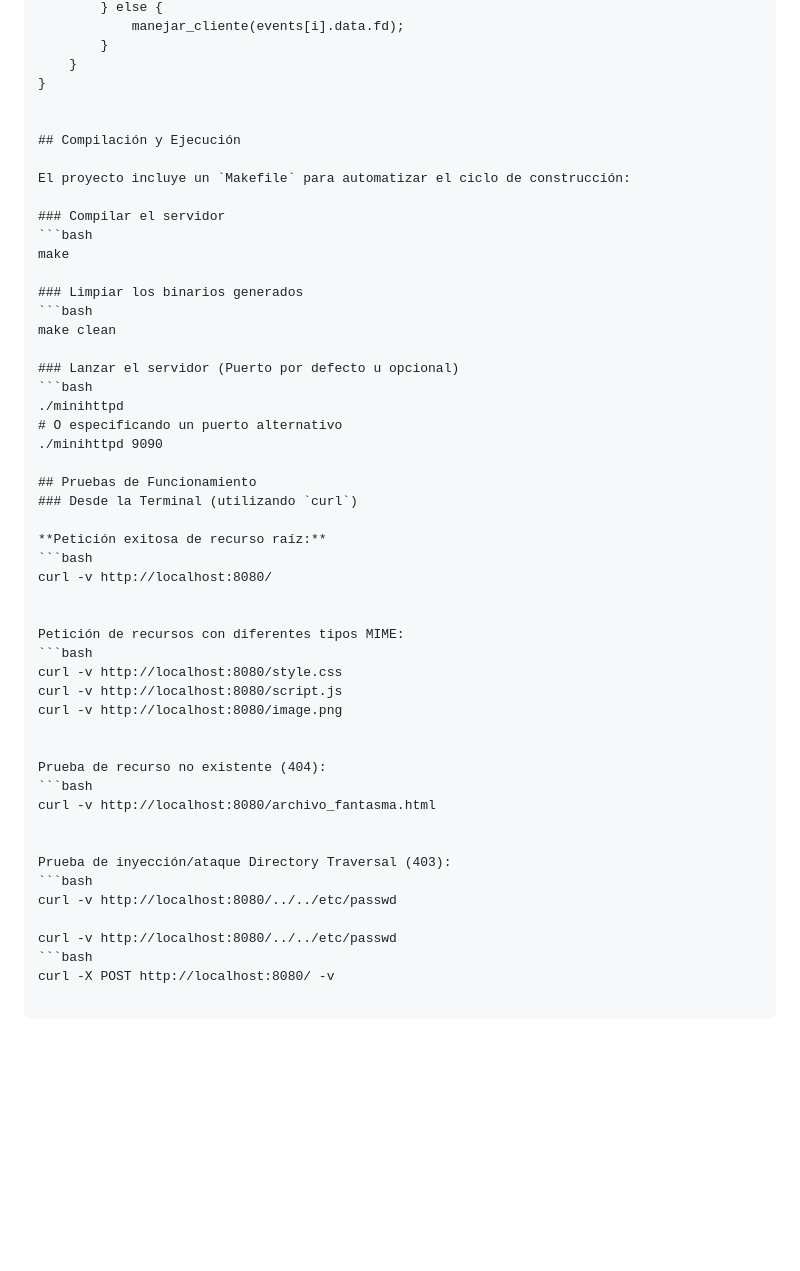
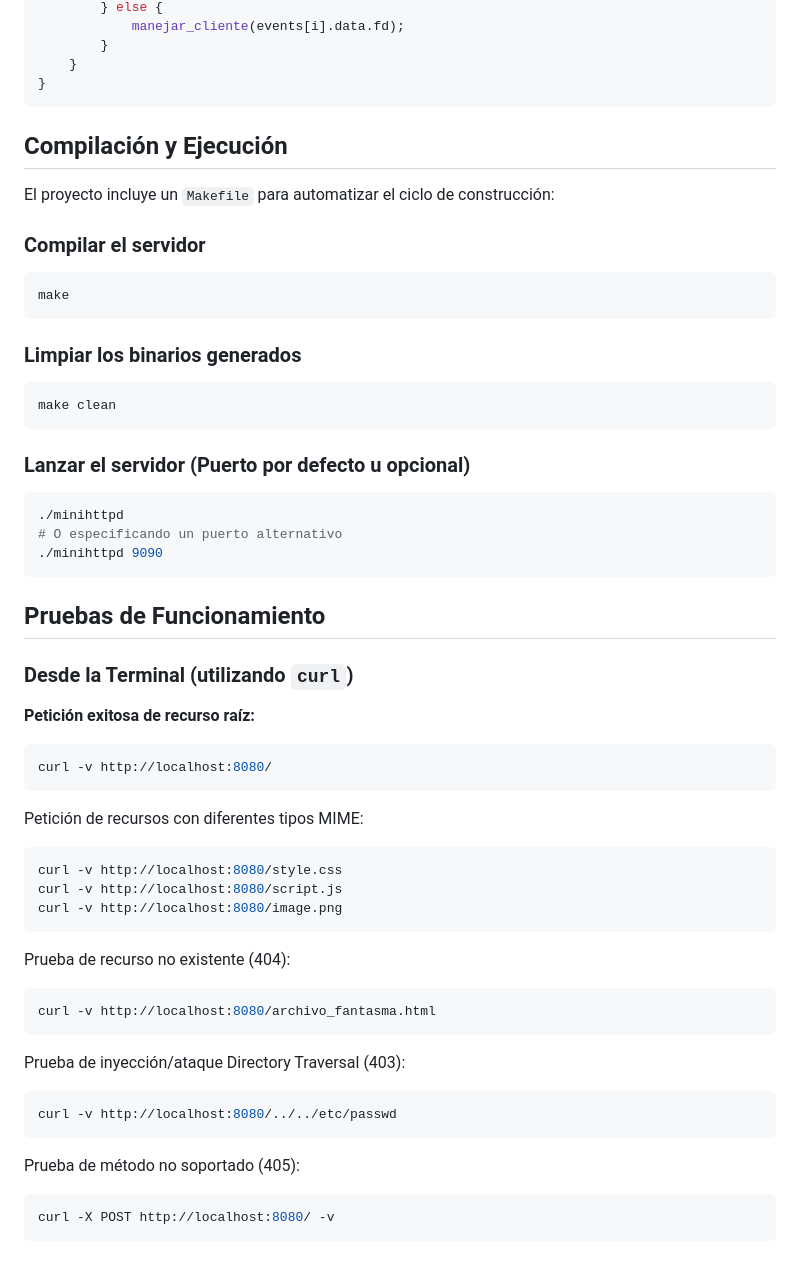
Before and after one commit to auber-8a/MiniHTTPd, a Markdown page: README.md, the part around one of its changes. Drawn GitHub-style; blank space fills up the shorter version.

````diff
--- a/README.md
+++ b/README.md
@@ -92,7 +93,7 @@ while (running) {
         }
     }
 }
-
+```
 
 ## Compilación y Ejecución
 
@@ -101,16 +102,19 @@ El proyecto incluye un `Makefile` para automatizar el ciclo de construcción:
 ### Compilar el servidor
 ```bash
 make
+```
 
 ### Limpiar los binarios generados
 ```bash
 make clean
+```
 
 ### Lanzar el servidor (Puerto por defecto u opcional)
 ```bash
 ./minihttpd
 # O especificando un puerto alternativo
 ./minihttpd 9090
+```
 
 ## Pruebas de Funcionamiento
 ### Desde la Terminal (utilizando `curl`)
@@ -118,6 +122,7 @@ make clean
 **Petición exitosa de recurso raíz:**
 ```bash
 curl -v http://localhost:8080/
+```
 
 
 Petición de recursos con diferentes tipos MIME:
@@ -125,17 +130,20 @@ Petición de recursos con diferentes tipos MIME:
 curl -v http://localhost:8080/style.css
 curl -v http://localhost:8080/script.js
 curl -v http://localhost:8080/image.png
-
+```
 
 Prueba de recurso no existente (404):
 ```bash
 curl -v http://localhost:8080/archivo_fantasma.html
-
+```
 
 Prueba de inyección/ataque Directory Traversal (403):
 ```bash
 curl -v http://localhost:8080/../../etc/passwd
+```
 
-curl -v http://localhost:8080/../../etc/passwd
+Prueba de método no soportado (405):
+
 ```bash
 curl -X POST http://localhost:8080/ -v
+```
````
Also changed, not shown: other parts of README.md (+18 -17 lines).
